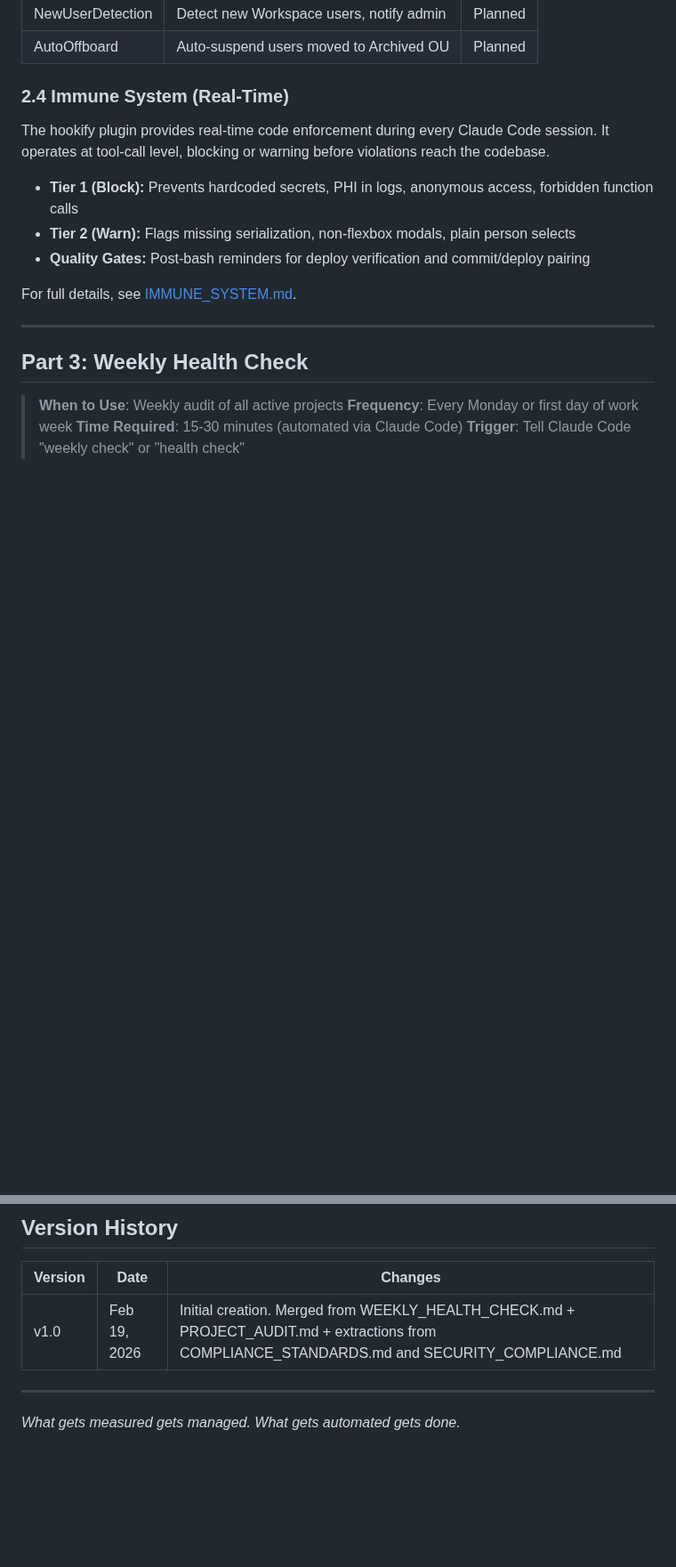
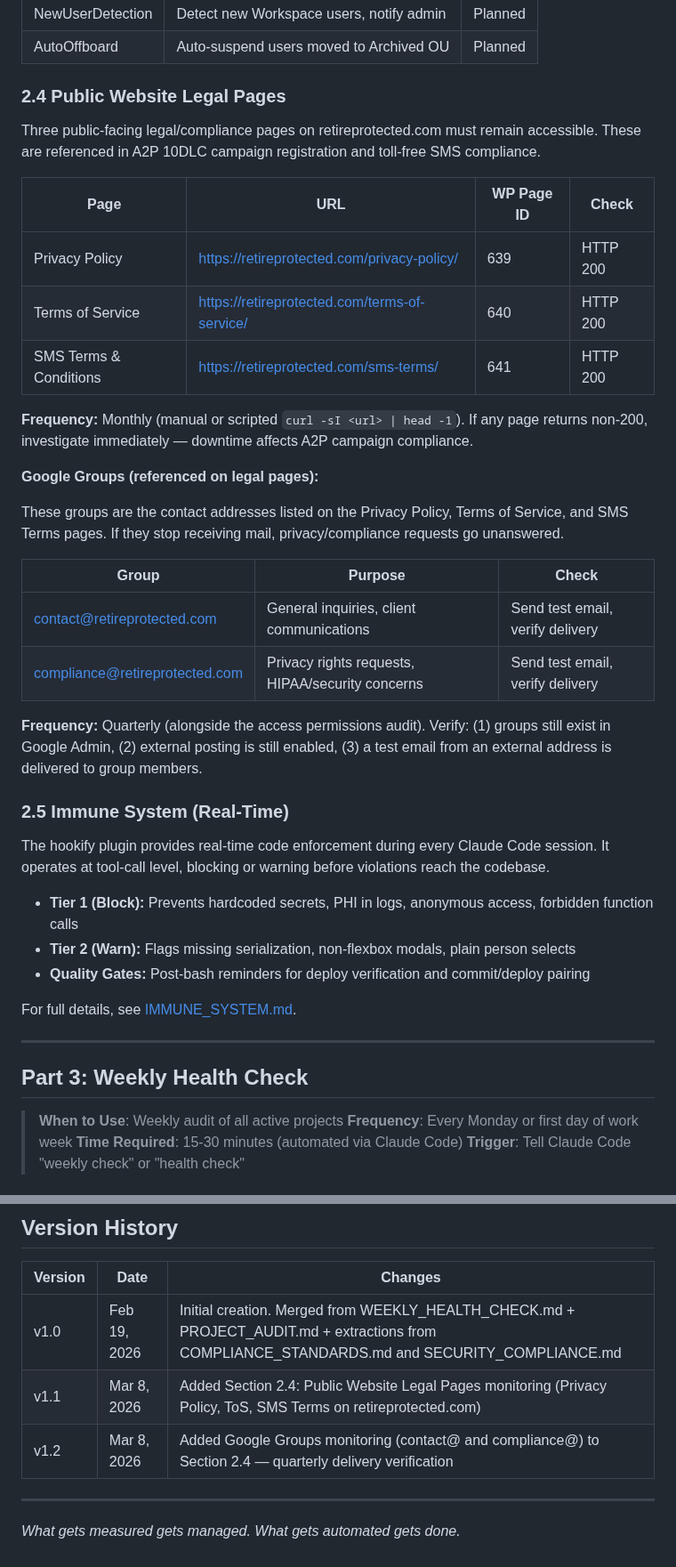
Before and after one commit to retirementprotectors/RPI-Standards, a Markdown page: reference/os/MONITORING.md, 2 parts joined by grey strips. Shown at 89% size. GitHub-like rendering; blank space fills up the shorter version.

```diff
--- a/reference/os/MONITORING.md
+++ b/reference/os/MONITORING.md
@@ -77,7 +77,30 @@ Three automated GAS triggers run in RAPID_API:
 | NewUserDetection | Detect new Workspace users, notify admin | Planned |
 | AutoOffboard | Auto-suspend users moved to Archived OU | Planned |
 
-### 2.4 Immune System (Real-Time)
+### 2.4 Public Website Legal Pages
+
+Three public-facing legal/compliance pages on retireprotected.com must remain accessible. These are referenced in A2P 10DLC campaign registration and toll-free SMS compliance.
+
+| Page | URL | WP Page ID | Check |
+|------|-----|------------|-------|
+| Privacy Policy | https://retireprotected.com/privacy-policy/ | 639 | HTTP 200 |
+| Terms of Service | https://retireprotected.com/terms-of-service/ | 640 | HTTP 200 |
+| SMS Terms & Conditions | https://retireprotected.com/sms-terms/ | 641 | HTTP 200 |
+
+**Frequency:** Monthly (manual or scripted `curl -sI <url> | head -1`). If any page returns non-200, investigate immediately — downtime affects A2P campaign compliance.
+
+**Google Groups (referenced on legal pages):**
+
+These groups are the contact addresses listed on the Privacy Policy, Terms of Service, and SMS Terms pages. If they stop receiving mail, privacy/compliance requests go unanswered.
+
+| Group | Purpose | Check |
+|-------|---------|-------|
+| contact@retireprotected.com | General inquiries, client communications | Send test email, verify delivery |
+| compliance@retireprotected.com | Privacy rights requests, HIPAA/security concerns | Send test email, verify delivery |
+
+**Frequency:** Quarterly (alongside the access permissions audit). Verify: (1) groups still exist in Google Admin, (2) external posting is still enabled, (3) a test email from an external address is delivered to group members.
+
+### 2.5 Immune System (Real-Time)
 
 The hookify plugin provides real-time code enforcement during every Claude Code session. It operates at tool-call level, blocking or warning before violations reach the codebase.
 
@@ -567,6 +590,8 @@ Extracted from COMPLIANCE_STANDARDS.md. Understanding what's logged helps identi
 | Version | Date | Changes |
 |---------|------|---------|
 | v1.0 | Feb 19, 2026 | Initial creation. Merged from WEEKLY_HEALTH_CHECK.md + PROJECT_AUDIT.md + extractions from COMPLIANCE_STANDARDS.md and SECURITY_COMPLIANCE.md |
+| v1.1 | Mar 8, 2026 | Added Section 2.4: Public Website Legal Pages monitoring (Privacy Policy, ToS, SMS Terms on retireprotected.com) |
+| v1.2 | Mar 8, 2026 | Added Google Groups monitoring (contact@ and compliance@) to Section 2.4 — quarterly delivery verification |
 
 ---
 
```
Also changed, not shown: reference/os/POSTURE.md (+28 -1 lines).
